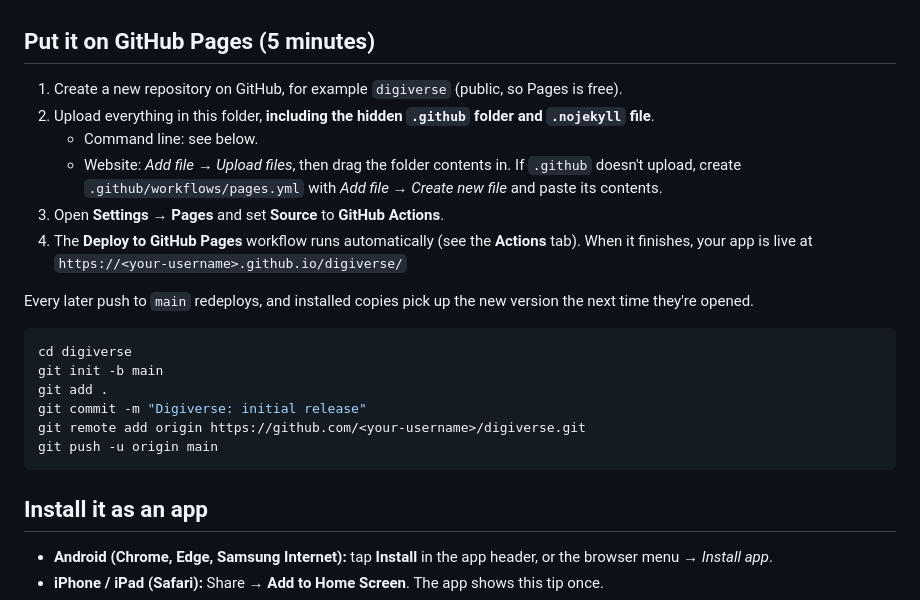
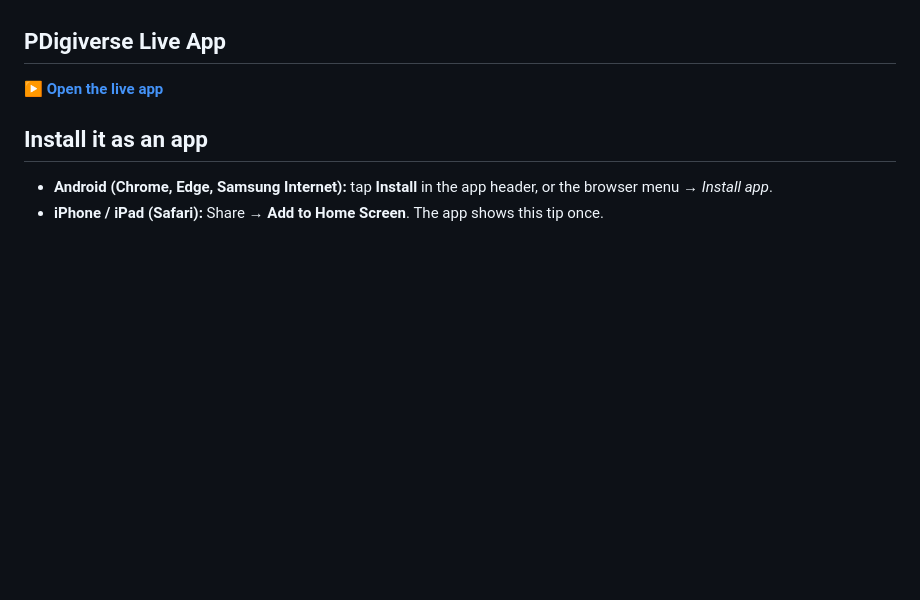
Before and after one commit to soorajacontec/digiverse, a Markdown page: README.md, the part around the change. Rendered like a GitHub page; blank space fills up the shorter version.

Commit message:
Revise README for live app and GitHub Pages instructions
Updated the README to include instructions for accessing the live app and removed outdated GitHub Pages setup steps.

````diff
--- a/README.md
+++ b/README.md
@@ -23,26 +23,9 @@
 - **Themes:** Light, Dark and Blue neon. **Layouts:** Mobile (portrait), Tablet (landscape split view) or Auto.
 - **Installable PWA:** works offline after the first visit, app shortcuts, update prompt, no build step, no tracking.
 
-## Put it on GitHub Pages (5 minutes)
+## PDigiverse Live App
 
-1. Create a new repository on GitHub, for example `digiverse` (public, so Pages is free).
-2. Upload everything in this folder, **including the hidden `.github` folder and `.nojekyll` file**.
-   - Command line: see below.
-   - Website: *Add file → Upload files*, then drag the folder contents in. If `.github` doesn't upload, create `.github/workflows/pages.yml` with *Add file → Create new file* and paste its contents.
-3. Open **Settings → Pages** and set **Source** to **GitHub Actions**.
-4. The **Deploy to GitHub Pages** workflow runs automatically (see the **Actions** tab). When it finishes, your app is live at
-   `https://<your-username>.github.io/digiverse/`
-
-Every later push to `main` redeploys, and installed copies pick up the new version the next time they're opened.
-
-```bash
-cd digiverse
-git init -b main
-git add .
-git commit -m "Digiverse: initial release"
-git remote add origin https://github.com/<your-username>/digiverse.git
-git push -u origin main
-```
+**[▶ Open the live app](https://soorajacontec.github.io/digiverse/)**
 
 ## Install it as an app
 
````
